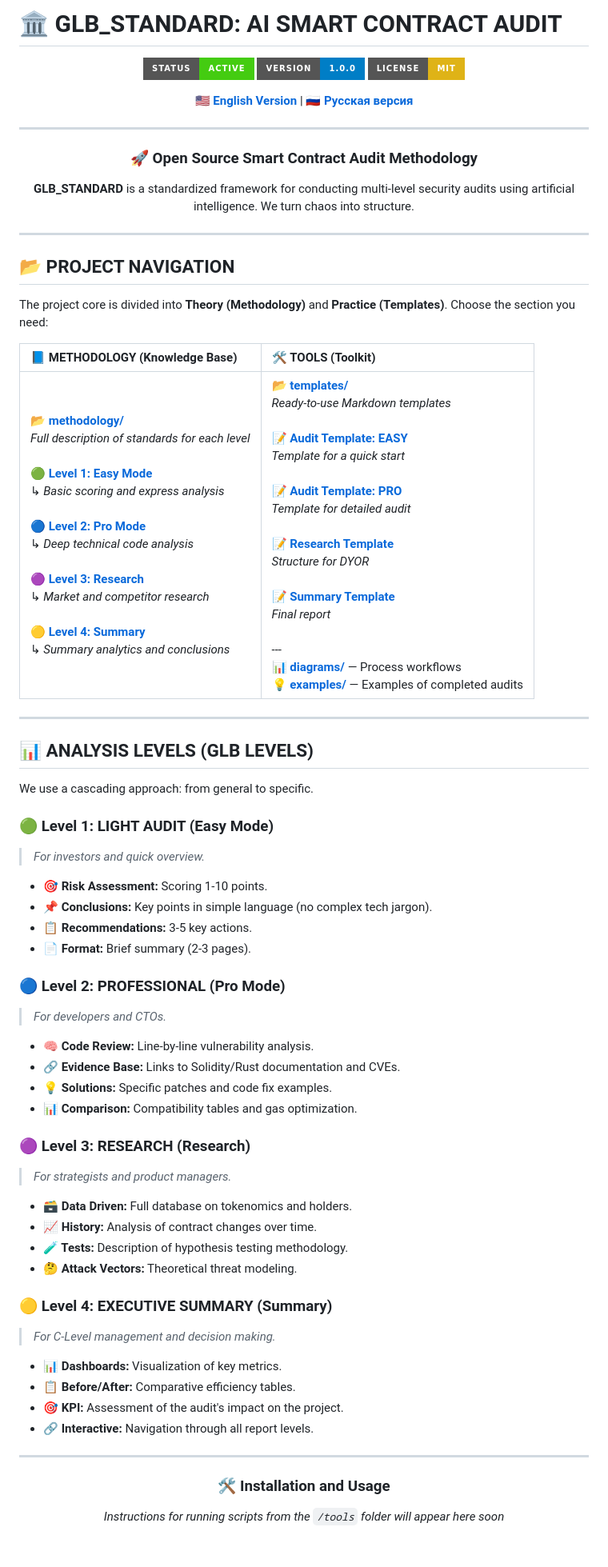
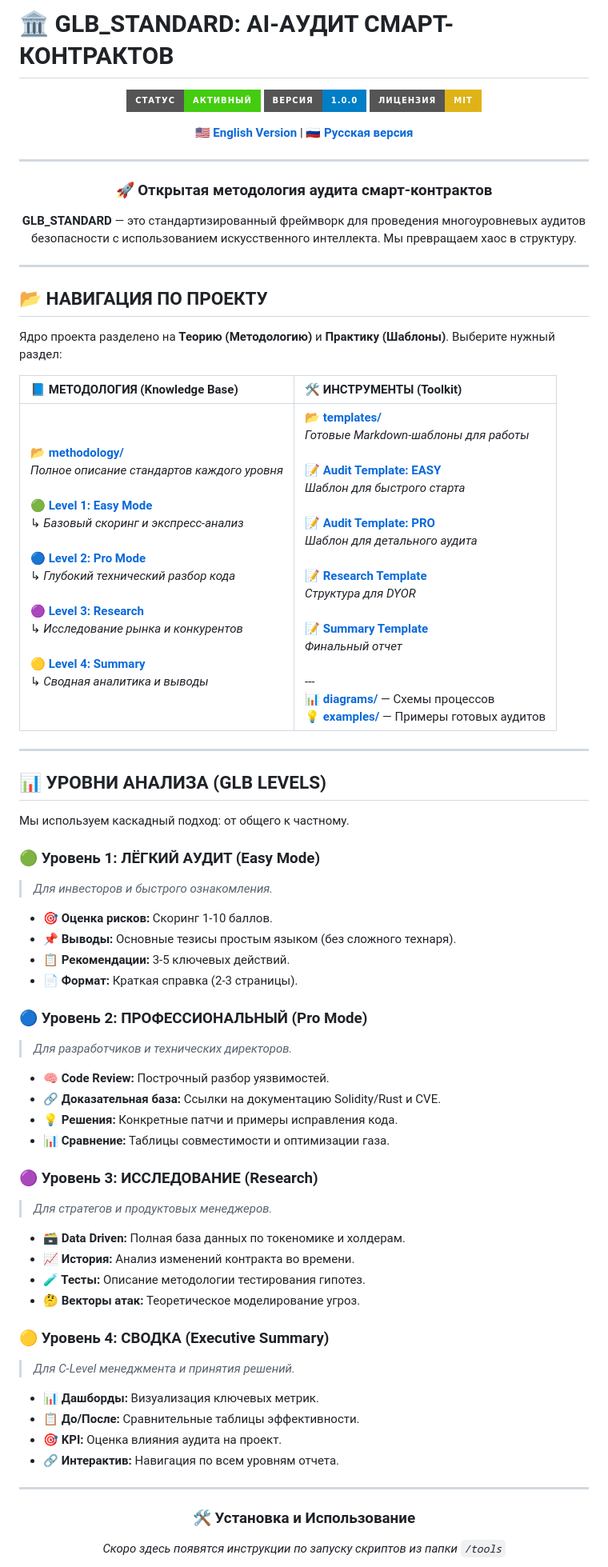
Before and after one commit to GLBMODAO/GLB_AUDITS, a Markdown page: GLB_STANDARD_RU.md, the part around the change printed below. Shown: that part at 80% size. Rendered like a GitHub page; badges without logos; blank space fills up the shorter version.

```diff
--- a/GLB_STANDARD_RU.md
+++ b/GLB_STANDARD_RU.md
@@ -1,10 +1,10 @@
-# 🏛️ GLB_STANDARD: AI SMART CONTRACT AUDIT
+# 🏛️ GLB_STANDARD: AI-АУДИТ СМАРТ-КОНТРАКТОВ
 
 <div align="center">
 
-![Status](https://img.shields.io/badge/Status-Active-success?style=for-the-badge&logo=git)
-![Version](https://img.shields.io/badge/Version-1.0.0-blue?style=for-the-badge)
-![License](https://img.shields.io/badge/License-MIT-yellow?style=for-the-badge)
+![Статус](https://img.shields.io/badge/Статус-Активный-success?style=for-the-badge&logo=git)
+![Версия](https://img.shields.io/badge/Версия-1.0.0-blue?style=for-the-badge)
+![Лицензия](https://img.shields.io/badge/Лицензия-MIT-yellow?style=for-the-badge)
 
 <p align="center">
   <a href="README.md">🇺🇸 <b>English Version</b></a> |
@@ -13,60 +13,60 @@
 
 ---
 
-### 🚀 Open Source Smart Contract Audit Methodology
-**GLB_STANDARD** is a standardized framework for conducting multi-level security audits using artificial intelligence. We turn chaos into structure.
+### 🚀 Открытая методология аудита смарт-контрактов
+**GLB_STANDARD** — это стандартизированный фреймворк для проведения многоуровневых аудитов безопасности с использованием искусственного интеллекта. Мы превращаем хаос в структуру.
 
 </div>
 
 ---
 
-## 📂 PROJECT NAVIGATION
+## 📂 НАВИГАЦИЯ ПО ПРОЕКТУ
 
-The project core is divided into **Theory (Methodology)** and **Practice (Templates)**. Choose the section you need:
+Ядро проекта разделено на **Теорию (Методологию)** и **Практику (Шаблоны)**. Выберите нужный раздел:
 
-| 📘 **METHODOLOGY (Knowledge Base)** | 🛠 **TOOLS (Toolkit)** |
+| 📘 **МЕТОДОЛОГИЯ (Knowledge Base)** | 🛠 **ИНСТРУМЕНТЫ (Toolkit)** |
 | :--- | :--- |
-| **📂 [methodology/](./methodology/)**<br>_Full description of standards for each level_<br><br>🟢 **[Level 1: Easy Mode](./methodology/level1_easymode.md)**<br>↳ _Basic scoring and express analysis_<br><br>🔵 **[Level 2: Pro Mode](./methodology/level2_promode.md)**<br>↳ _Deep technical code analysis_<br><br>🟣 **[Level 3: Research](./methodology/level3_research.md)**<br>↳ _Market and competitor research_<br><br>🟡 **[Level 4: Summary](./methodology/level4_summary.md)**<br>↳ _Summary analytics and conclusions_ | **📂 [templates/](./templates/)**<br>_Ready-to-use Markdown templates_<br><br>📝 **[Audit Template: EASY](./templates/GLB_AUDIT_EASYMOD.md)**<br>_Template for a quick start_<br><br>📝 **[Audit Template: PRO](./templates/GLB_AUDIT_PROMOD.md)**<br>_Template for detailed audit_<br><br>📝 **[Research Template](./templates/GLB_RESEARCH.md)**<br>_Structure for DYOR_<br><br>📝 **[Summary Template](./templates/GLB_SUMMARY_MOD.md)**<br>_Final report_<br><br>---<br>📊 **[diagrams/](./diagrams/)** — Process workflows<br>💡 **[examples/](./examples/)** — Examples of completed audits |
+| **📂 [methodology/](./methodology/)**<br>_Полное описание стандартов каждого уровня_<br><br>🟢 **[Level 1: Easy Mode](./methodology/level1_easymode.md)**<br>↳ _Базовый скоринг и экспресс-анализ_<br><br>🔵 **[Level 2: Pro Mode](./methodology/level2_promode.md)**<br>↳ _Глубокий технический разбор кода_<br><br>🟣 **[Level 3: Research](./methodology/level3_research.md)**<br>↳ _Исследование рынка и конкурентов_<br><br>🟡 **[Level 4: Summary](./methodology/level4_summary.md)**<br>↳ _Сводная аналитика и выводы_ | **📂 [templates/](./templates/)**<br>_Готовые Markdown-шаблоны для работы_<br><br>📝 **[Audit Template: EASY](./templates/GLB_AUDIT_EASYMOD.md)**<br>_Шаблон для быстрого старта_<br><br>📝 **[Audit Template: PRO](./templates/GLB_AUDIT_PROMOD.md)**<br>_Шаблон для детального аудита_<br><br>📝 **[Research Template](./templates/GLB_RESEARCH.md)**<br>_Структура для DYOR_<br><br>📝 **[Summary Template](./templates/GLB_SUMMARY_MOD.md)**<br>_Финальный отчет_<br><br>---<br>📊 **[diagrams/](./diagrams/)** — Схемы процессов<br>💡 **[examples/](./examples/)** — Примеры готовых аудитов |
 
 ---
 
-## 📊 ANALYSIS LEVELS (GLB LEVELS)
+## 📊 УРОВНИ АНАЛИЗА (GLB LEVELS)
 
-We use a cascading approach: from general to specific.
+Мы используем каскадный подход: от общего к частному.
 
-### 🟢 Level 1: LIGHT AUDIT (Easy Mode)
-> *For investors and quick overview.*
-*   **🎯 Risk Assessment:** Scoring 1-10 points.
-*   **📌 Conclusions:** Key points in simple language (no complex tech jargon).
-*   **📋 Recommendations:** 3-5 key actions.
-*   **📄 Format:** Brief summary (2-3 pages).
+### 🟢 Уровень 1: ЛЁГКИЙ АУДИТ (Easy Mode)
+> *Для инвесторов и быстрого ознакомления.*
+*   **🎯 Оценка рисков:** Скоринг 1-10 баллов.
+*   **📌 Выводы:** Основные тезисы простым языком (без сложного технаря).
+*   **📋 Рекомендации:** 3-5 ключевых действий.
+*   **📄 Формат:** Краткая справка (2-3 страницы).
 
-### 🔵 Level 2: PROFESSIONAL (Pro Mode)
-> *For developers and CTOs.*
-*   **🧠 Code Review:** Line-by-line vulnerability analysis.
-*   **🔗 Evidence Base:** Links to Solidity/Rust documentation and CVEs.
-*   **💡 Solutions:** Specific patches and code fix examples.
-*   **📊 Comparison:** Compatibility tables and gas optimization.
+### 🔵 Уровень 2: ПРОФЕССИОНАЛЬНЫЙ (Pro Mode)
+> *Для разработчиков и технических директоров.*
+*   **🧠 Code Review:** Построчный разбор уязвимостей.
+*   **🔗 Доказательная база:** Ссылки на документацию Solidity/Rust и CVE.
+*   **💡 Решения:** Конкретные патчи и примеры исправления кода.
+*   **📊 Сравнение:** Таблицы совместимости и оптимизации газа.
 
-### 🟣 Level 3: RESEARCH (Research)
-> *For strategists and product managers.*
-*   **🗃️ Data Driven:** Full database on tokenomics and holders.
-*   **📈 History:** Analysis of contract changes over time.
-*   **🧪 Tests:** Description of hypothesis testing methodology.
-*   **🤔 Attack Vectors:** Theoretical threat modeling.
+### 🟣 Уровень 3: ИССЛЕДОВАНИЕ (Research)
+> *Для стратегов и продуктовых менеджеров.*
+*   **🗃️ Data Driven:** Полная база данных по токеномике и холдерам.
+*   **📈 История:** Анализ изменений контракта во времени.
+*   **🧪 Тесты:** Описание методологии тестирования гипотез.
+*   **🤔 Векторы атак:** Теоретическое моделирование угроз.
 
-### 🟡 Level 4: EXECUTIVE SUMMARY (Summary)
-> *For C-Level management and decision making.*
-*   **📊 Dashboards:** Visualization of key metrics.
-*   **📋 Before/After:** Comparative efficiency tables.
-*   **🎯 KPI:** Assessment of the audit's impact on the project.
-*   **🔗 Interactive:** Navigation through all report levels.
+### 🟡 Уровень 4: СВОДКА (Executive Summary)
+> *Для C-Level менеджмента и принятия решений.*
+*   **📊 Дашборды:** Визуализация ключевых метрик.
+*   **📋 До/После:** Сравнительные таблицы эффективности.
+*   **🎯 KPI:** Оценка влияния аудита на проект.
+*   **🔗 Интерактив:** Навигация по всем уровням отчета.
 
 ---
 
 <div align="center">
 
-### 🛠 Installation and Usage
+### 🛠 Установка и Использование
 
-*Instructions for running scripts from the `/tools` folder will appear here soon*
+*Скоро здесь появятся инструкции по запуску скриптов из папки `/tools`*
 
```
Also changed, not shown: other parts of GLB_STANDARD_RU.md (+1 -1 lines).
